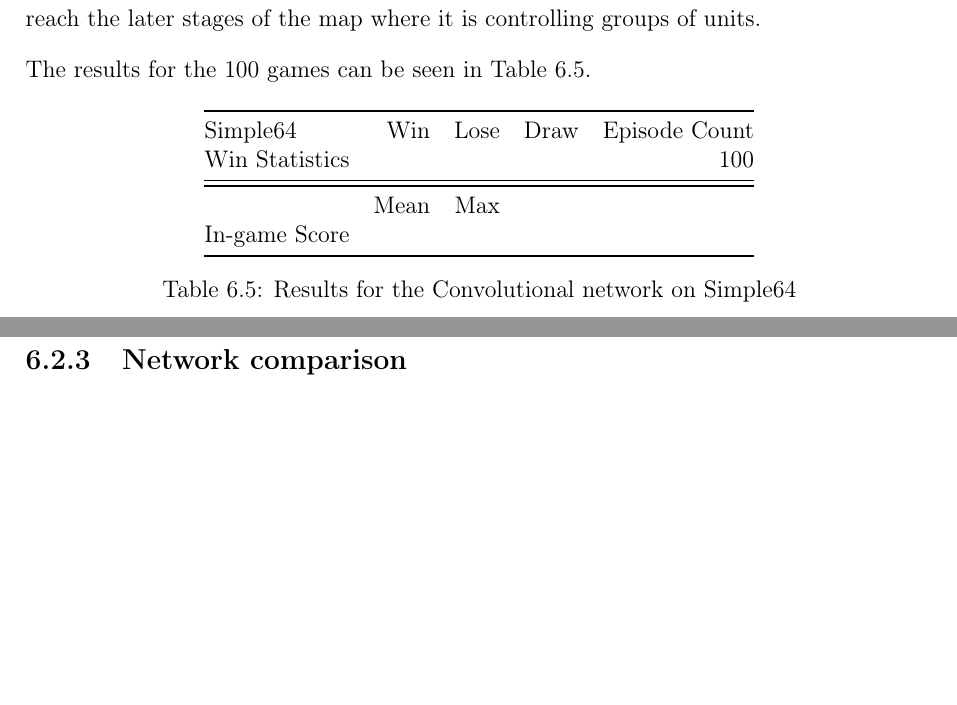
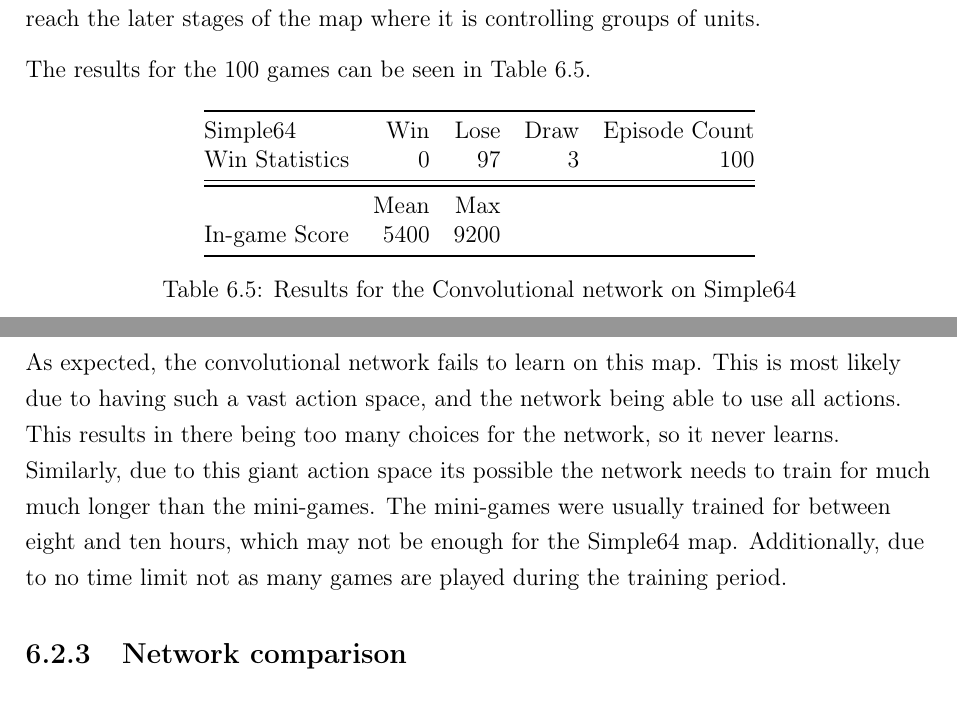
Before and after one commit to maxpilling/curriculum_learning, a LaTeX thesis (report/fyp.tex, which reads report/Chapters/evaluation.tex): two parts of pages 58 and 59 of 75, joined at a grey line, cut so that both start at the same text, the shorter picture padded with empty space. Compiled offline with pdfLaTeX.

Commit message:
Update CNN Simple64.

```diff
--- a/report/Chapters/evaluation.tex
+++ b/report/Chapters/evaluation.tex
@@ -347,16 +343,25 @@ The results for the 100 games can be seen in Table~\ref{tab:cnn_simple}.
     \begin{tabular}{@{}lrrrr@{}}
         \toprule
         Simple64        & Win  & Lose  & Draw & Episode Count \\
-        Win Statistics  &      &       &      & 100           \\
+        Win Statistics  & 0    & 97    & 3 & 100           \\
         \midrule
         \midrule
                       & Mean & Max  \\
-        In-game Score &      &      \\
+        In-game Score & 5400 & 9200 \\
  \bottomrule
     \end{tabular}
     \caption{Results for the Convolutional network on Simple64}%
     \label{tab:cnn_simple}%
 \end{table}
+
+As expected, the convolutional network fails to learn on this map. This is most
+likely due to having such a vast action space, and the network being able to use
+all actions. This results in there being too many choices for the network, so it
+never learns. Similarly, due to this giant action space its possible the network
+needs to train for much much longer than the mini-games. The mini-games were
+usually trained for between eight and ten hours, which may not be enough for the
+Simple64 map. Additionally, due to no time limit not as many games are played
+during the training period.
 
 \subsection{Network comparison}
 %TODO: Compare the networks again, explain why this time one did well and one
```
Also changed, not shown: report/Chapters/evaluation.tex (4 more changed lines).
